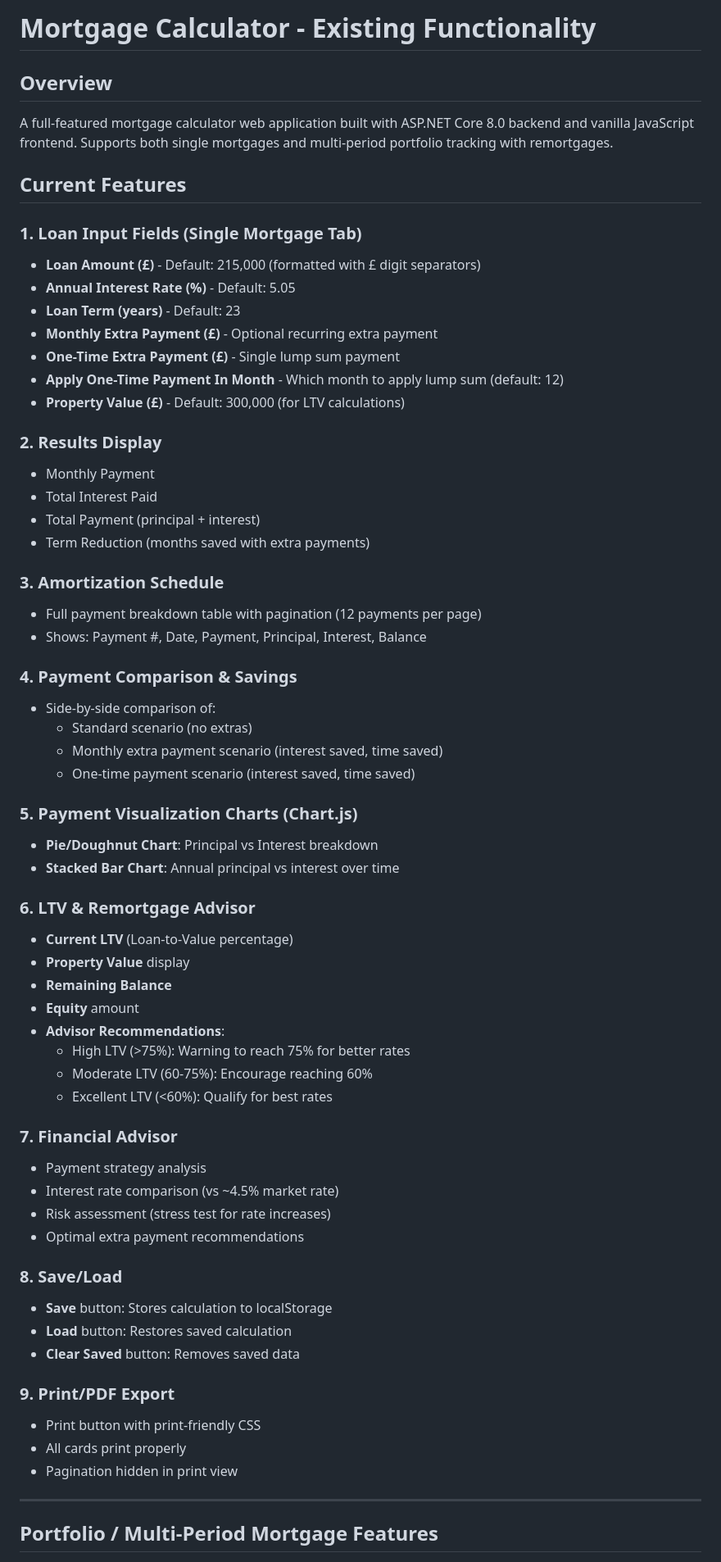
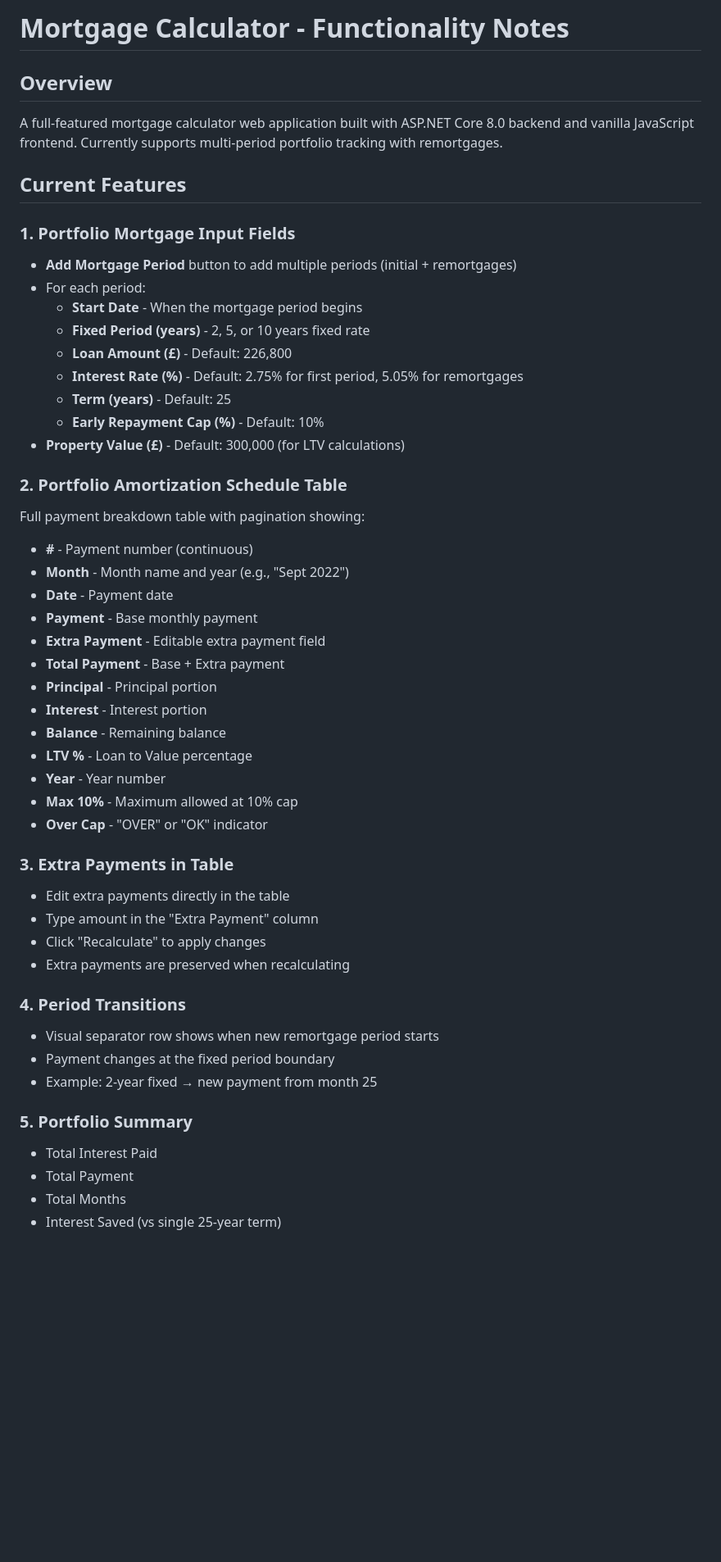
Before and after one commit to flavi2k/mortgage-calculator, a Markdown page: FUNCTIONALITY_NOTES.md, the part around one of its changes. Shown at 82% size. Rendered like a GitHub page; blank space fills up the shorter version.

Commit message:
Update functionality notes to reflect current app state

```diff
--- a/FUNCTIONALITY_NOTES.md
+++ b/FUNCTIONALITY_NOTES.md
@@ -1,66 +1,51 @@
-# Mortgage Calculator - Existing Functionality
+# Mortgage Calculator - Functionality Notes
 
 ## Overview
-A full-featured mortgage calculator web application built with ASP.NET Core 8.0 backend and vanilla JavaScript frontend. Supports both single mortgages and multi-period portfolio tracking with remortgages.
+A full-featured mortgage calculator web application built with ASP.NET Core 8.0 backend and vanilla JavaScript frontend. Currently supports multi-period portfolio tracking with remortgages.
 
 ## Current Features
 
-### 1. Loan Input Fields (Single Mortgage Tab)
-- **Loan Amount (£)** - Default: 215,000 (formatted with £ digit separators)
-- **Annual Interest Rate (%)** - Default: 5.05
-- **Loan Term (years)** - Default: 23
-- **Monthly Extra Payment (£)** - Optional recurring extra payment
-- **One-Time Extra Payment (£)** - Single lump sum payment
-- **Apply One-Time Payment In Month** - Which month to apply lump sum (default: 12)
+### 1. Portfolio Mortgage Input Fields
+- **Add Mortgage Period** button to add multiple periods (initial + remortgages)
+- For each period:
+  - **Start Date** - When the mortgage period begins
+  - **Fixed Period (years)** - 2, 5, or 10 years fixed rate
+  - **Loan Amount (£)** - Default: 226,800
+  - **Interest Rate (%)** - Default: 2.75% for first period, 5.05% for remortgages
+  - **Term (years)** - Default: 25
+  - **Early Repayment Cap (%)** - Default: 10%
 - **Property Value (£)** - Default: 300,000 (for LTV calculations)
 
-### 2. Results Display
-- Monthly Payment
+### 2. Portfolio Amortization Schedule Table
+Full payment breakdown table with pagination showing:
+- **#** - Payment number (continuous)
+- **Month** - Month name and year (e.g., "Sept 2022")
+- **Date** - Payment date
+- **Payment** - Base monthly payment
+- **Extra Payment** - Editable extra payment field
+- **Total Payment** - Base + Extra payment
+- **Principal** - Principal portion
+- **Interest** - Interest portion
+- **Balance** - Remaining balance
+- **LTV %** - Loan to Value percentage
+- **Year** - Year number
+- **Max 10%** - Maximum allowed at 10% cap
+- **Over Cap** - "OVER" or "OK" indicator
+
+### 3. Extra Payments in Table
+- Edit extra payments directly in the table
+- Type amount in the "Extra Payment" column
+- Click "Recalculate" to apply changes
+- Extra payments are preserved when recalculating
+
+### 4. Period Transitions
+- Visual separator row shows when new remortgage period starts
+- Payment changes at the fixed period boundary
+- Example: 2-year fixed → new payment from month 25
+
+### 5. Portfolio Summary
 - Total Interest Paid
-- Total Payment (principal + interest)
-- Term Reduction (months saved with extra payments)
+- Total Payment
+- Total Months
+- Interest Saved (vs single 25-year term)
 
-### 3. Amortization Schedule
-- Full payment breakdown table with pagination (12 payments per page)
-- Shows: Payment #, Date, Payment, Principal, Interest, Balance
-
-### 4. Payment Comparison & Savings
-- Side-by-side comparison of:
-  - Standard scenario (no extras)
-  - Monthly extra payment scenario (interest saved, time saved)
-  - One-time payment scenario (interest saved, time saved)
-
-### 5. Payment Visualization Charts (Chart.js)
-- **Pie/Doughnut Chart**: Principal vs Interest breakdown
-- **Stacked Bar Chart**: Annual principal vs interest over time
-
-### 6. LTV & Remortgage Advisor
-- **Current LTV** (Loan-to-Value percentage)
-- **Property Value** display
-- **Remaining Balance**
-- **Equity** amount
-- **Advisor Recommendations**:
-  - High LTV (>75%): Warning to reach 75% for better rates
-  - Moderate LTV (60-75%): Encourage reaching 60%
-  - Excellent LTV (<60%): Qualify for best rates
-
-### 7. Financial Advisor
-- Payment strategy analysis
-- Interest rate comparison (vs ~4.5% market rate)
-- Risk assessment (stress test for rate increases)
-- Optimal extra payment recommendations
-
-### 8. Save/Load
-- **Save** button: Stores calculation to localStorage
-- **Load** button: Restores saved calculation
-- **Clear Saved** button: Removes saved data
-
-### 9. Print/PDF Export
-- Print button with print-friendly CSS
-- All cards print properly
-- Pagination hidden in print view
-
----
-
-## Portfolio / Multi-Period Mortgage Features
-
```
Also changed, not shown: other parts of FUNCTIONALITY_NOTES.md (+10 -83 lines).
